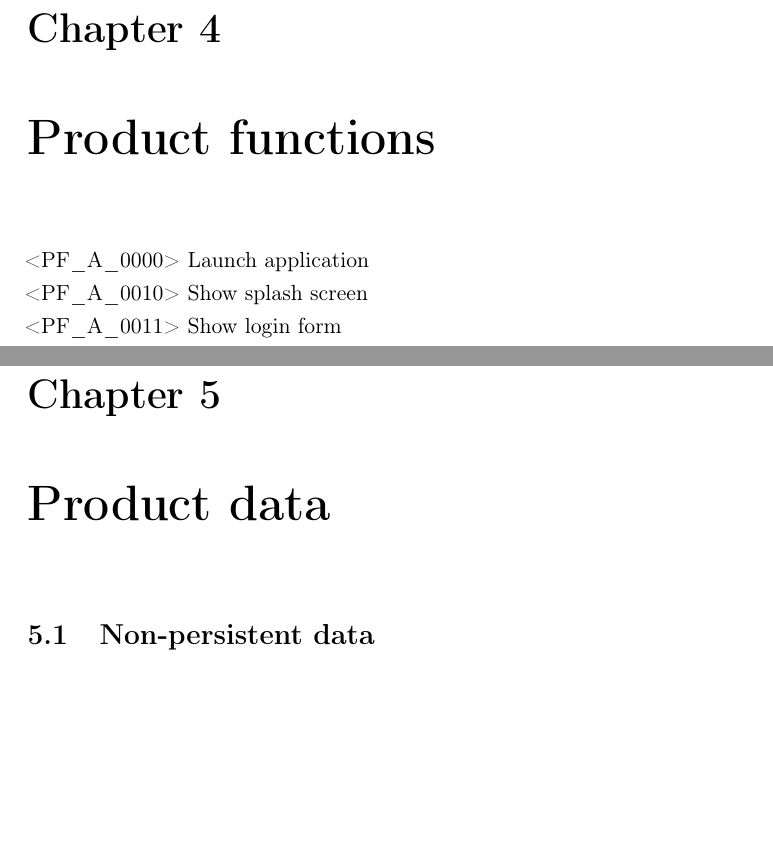
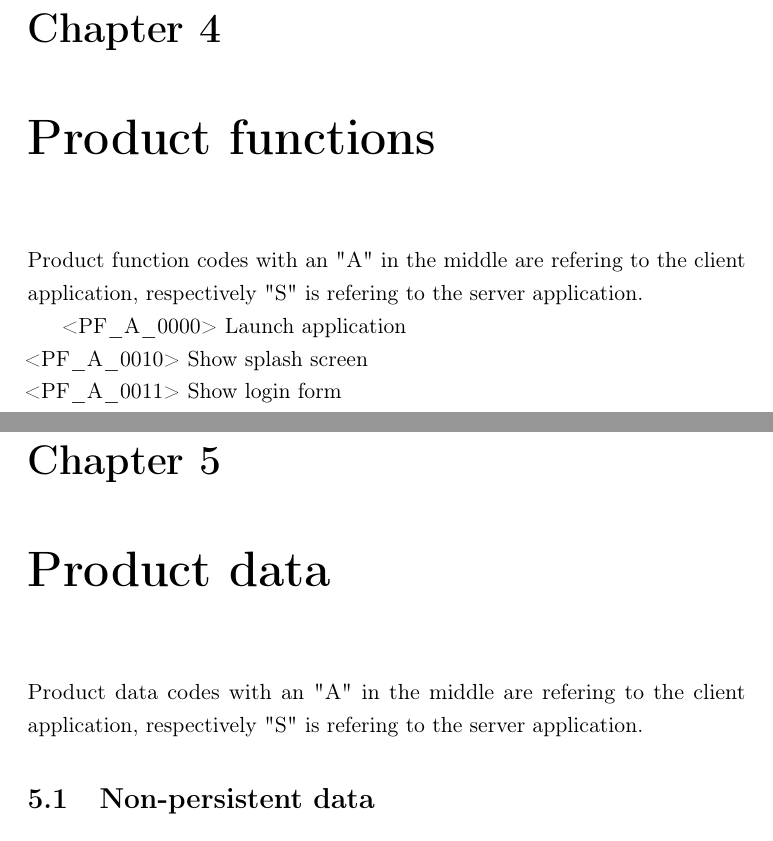
Before and after one commit to steilerDev/myVerein, a LaTeX thesis (Documentation/Software Requirement Specification/Software Requirement Specification.tex, which reads Documentation/Software Requirement Specification/content/chapters.tex): two parts of pages 10 and 12 of 30 before the commit and two parts of pages 10 and 12 of 31 after it, joined at a grey line, cut so that both start at the same text, the shorter picture padded with empty space. Compiled offline with pdfLaTeX.

Commit message:
Added explanation of product function and product data codes.

```diff
--- a/Documentation/Software Requirement Specification/content/chapters.tex
+++ b/Documentation/Software Requirement Specification/content/chapters.tex
@@ -111,6 +111,9 @@ The users device needs to run at least iOS 8. The server is recommended to run a
 To use the application the user needs an iPhone or iPad of an independent revision. The server needs to be scaled according to the amount of registered members and requests.
 
 \chapter{Product functions}
+Product function codes with an "A" in the middle are refering to the client application, respectively "S" is refering to the server application.
+
+
 <PF\_A\_0000> Launch application \\
 <PF\_A\_0010> Show splash screen \\
 <PF\_A\_0011> Show login form \\
@@ -155,6 +158,9 @@ To use the application the user needs an iPhone or iPad of an independent revisi
 <PF\_S\_0140> Log out of system  \\
 
 \chapter{Product data}
+Product data codes with an "A" in the middle are refering to the client application, respectively "S" is refering to the server application.
+
+
 \section{Non-persistent data}
 <PD\_A\_0000> Viewed user profiles \\
 \\
```
Also changed, not shown: Documentation/Software Requirement Specification/Software Requirement Specification.pdf.
